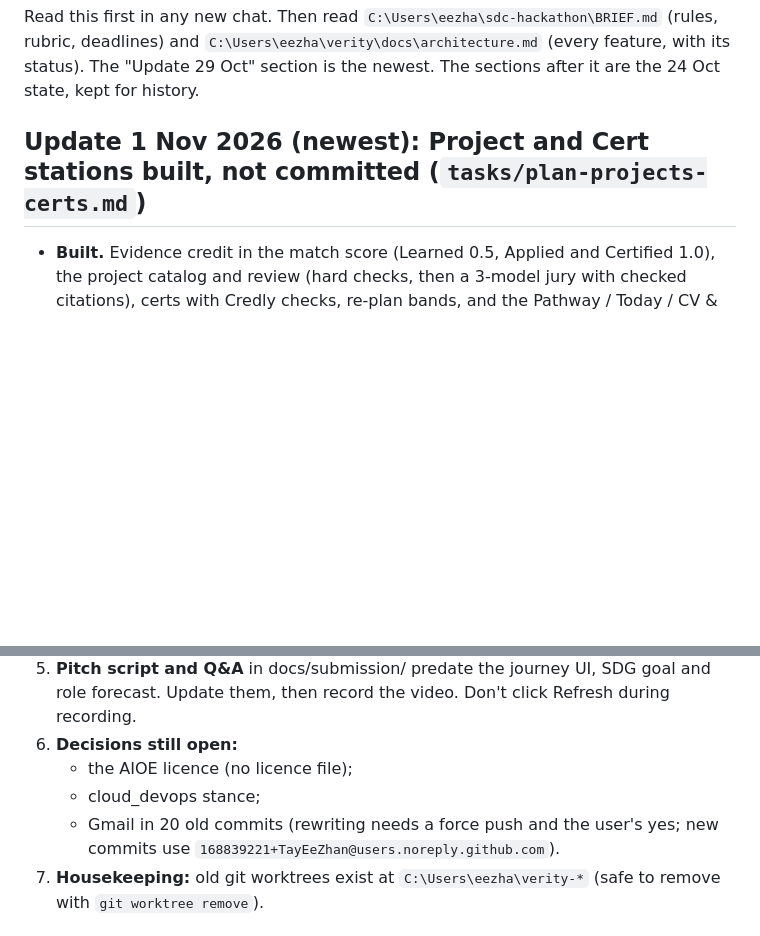
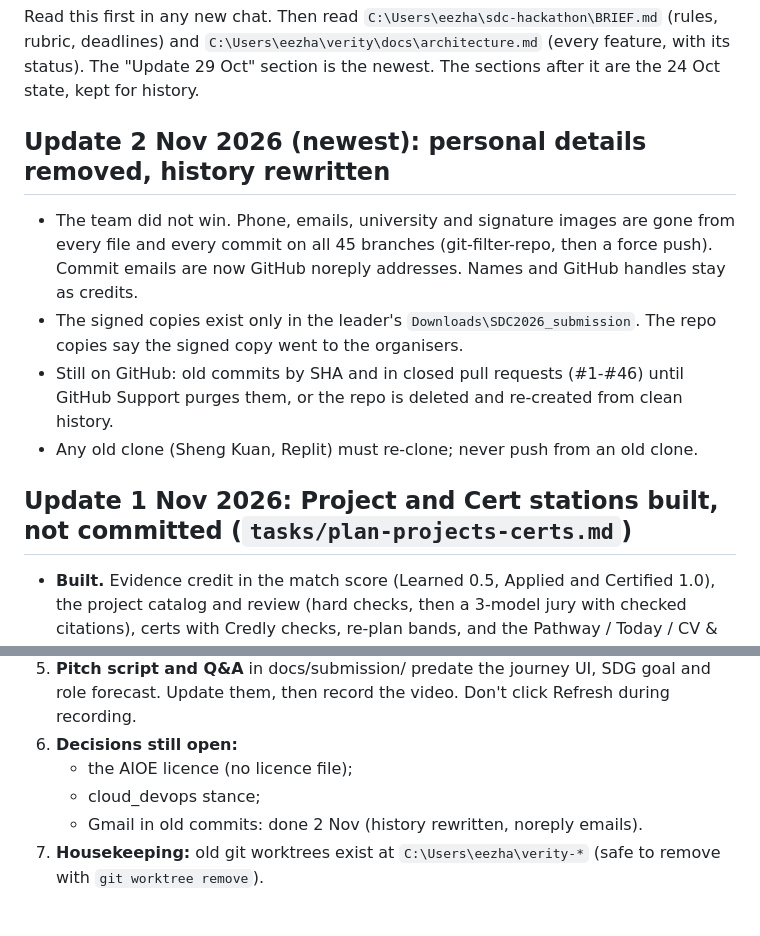
Before and after one commit to TayEeZhan/varity, a Markdown page: HANDOFF.md, 2 parts joined by grey strips. Rendered like a GitHub page; blank space fills up the shorter version.

Commit message:
HANDOFF: personal details removed, history rewritten
Co-Authored-By: Claude Opus 5.5 <noreply@anthropic.com>

```diff
--- a/HANDOFF.md
+++ b/HANDOFF.md
@@ -3,7 +3,14 @@
 Read this first in any new chat. Then read `C:\Users\eezha\sdc-hackathon\BRIEF.md` (rules, rubric, deadlines) and `C:\Users\eezha\verity\docs\architecture.md` (every feature, with its status).
 The "Update 29 Oct" section is the newest. The sections after it are the 24 Oct state, kept for history.
 
-## Update 1 Nov 2026 (newest): Project and Cert stations built, not committed (`tasks/plan-projects-certs.md`)
+## Update 2 Nov 2026 (newest): personal details removed, history rewritten
+
+- The team did not win. Phone, emails, university and signature images are gone from every file and every commit on all 45 branches (git-filter-repo, then a force push). Commit emails are now GitHub noreply addresses. Names and GitHub handles stay as credits.
+- The signed copies exist only in the leader's `Downloads\SDC2026_submission`. The repo copies say the signed copy went to the organisers.
+- Still on GitHub: old commits by SHA and in closed pull requests (#1-#46) until GitHub Support purges them, or the repo is deleted and re-created from clean history.
+- Any old clone (Sheng Kuan, Replit) must re-clone; never push from an old clone.
+
+## Update 1 Nov 2026: Project and Cert stations built, not committed (`tasks/plan-projects-certs.md`)
 
 - **Built.** Evidence credit in the match score (Learned 0.5, Applied and Certified 1.0), the project catalog and review (hard checks, then a 3-model jury with checked citations), certs with Credly checks, re-plan bands, and the Pathway / Today / CV & routes UI. See `docs/architecture.md` 3.21.
 - **Scores change.** Users with ticked-only skills see a lower match %. Re-run the WP2 numbers below (Aina -> Backend Engineer 0.759) before quoting them.
@@ -266,7 +273,7 @@ Still needed for the daily job at all: App Storage bucket and Scheduled Deployme
 6. **Decisions still open:**
    - the AIOE licence (no licence file);
    - cloud_devops stance;
-   - Gmail in 20 old commits (rewriting needs a force push and the user's yes; new commits use `168839221+TayEeZhan@users.noreply.github.com`).
+   - Gmail in old commits: done 2 Nov (history rewritten, noreply emails).
 7. **Housekeeping:** old git worktrees exist at `C:\Users\eezha\verity-*` (safe to remove with `git worktree remove`).
 
 ## How we work (user preferences)
```
